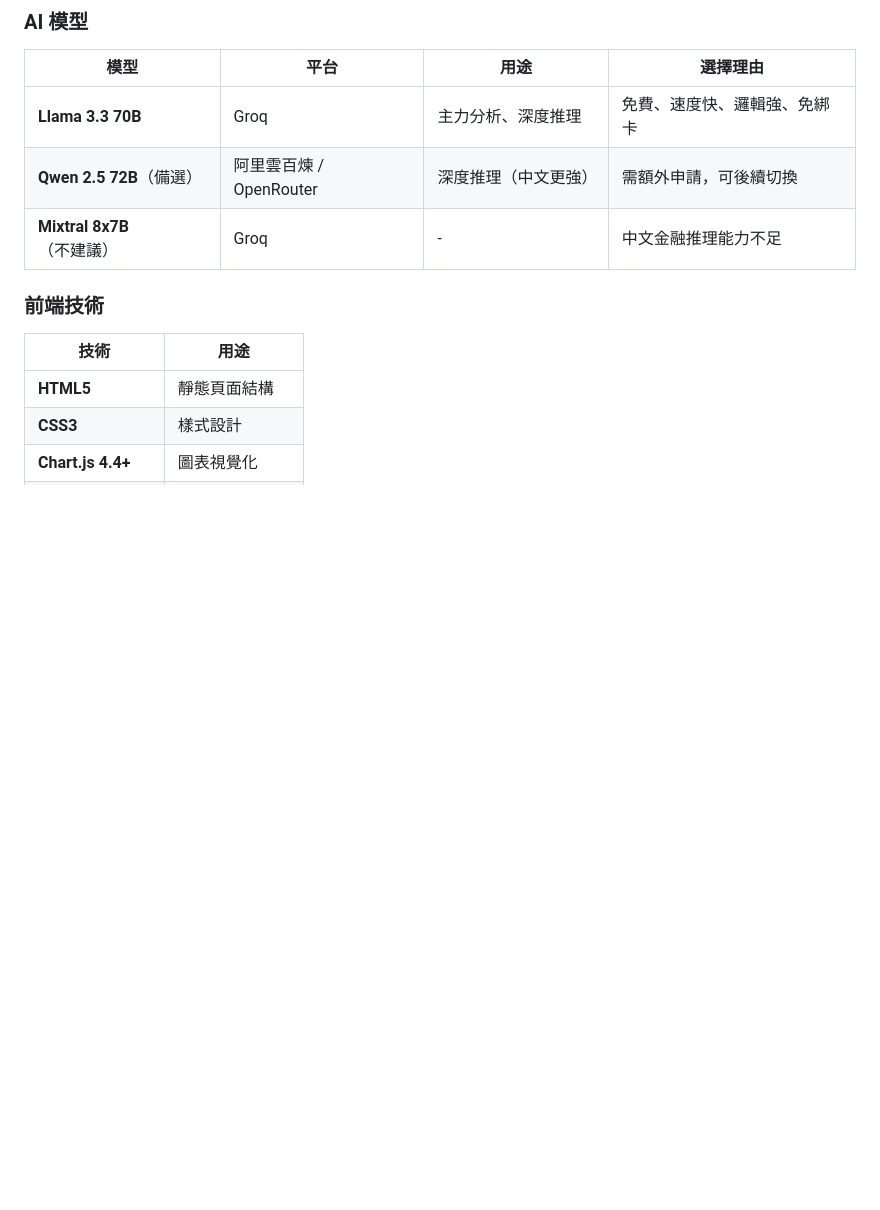
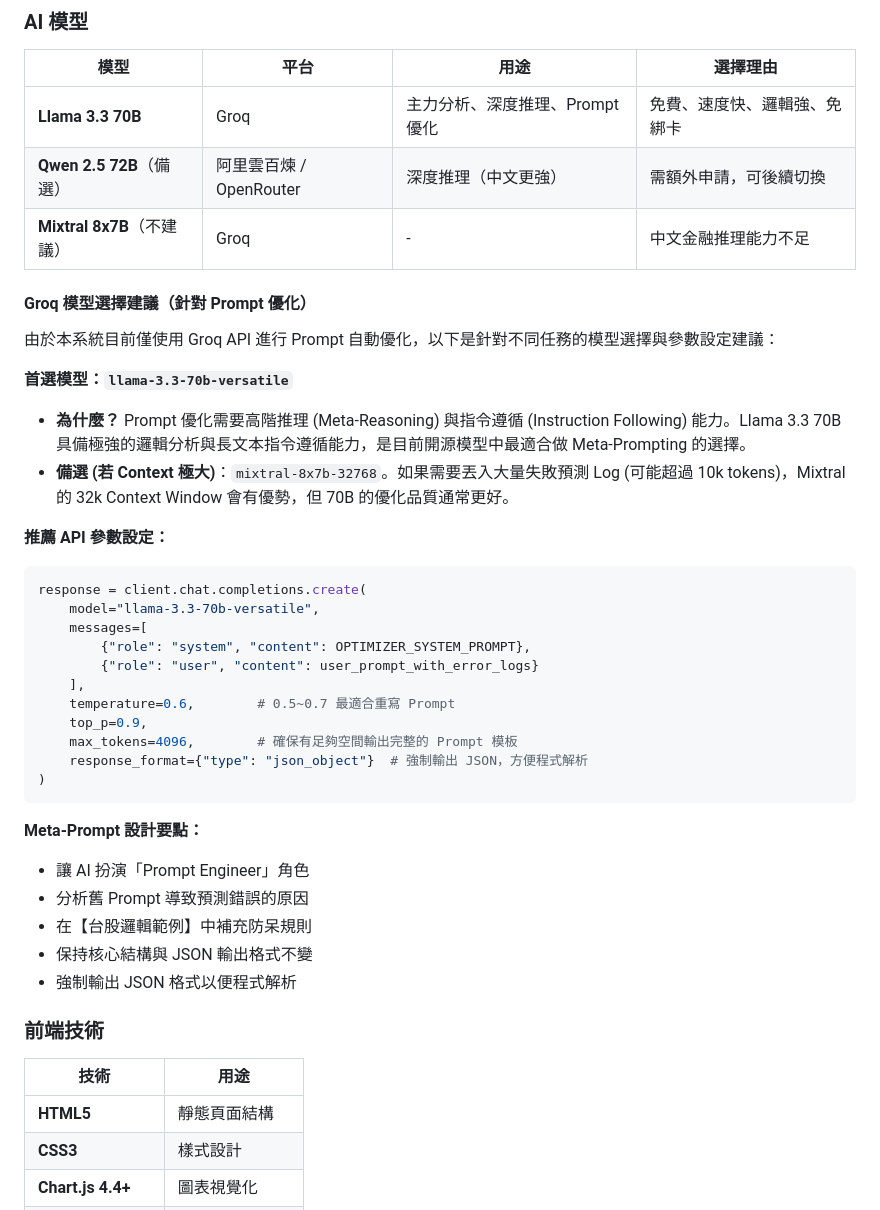
Before and after one commit to eddievibe4tech-byte/japanese-coach-test, a Markdown page: README.md, the part around the change. Drawn GitHub-style; blank space fills up the shorter version.

Commit message:
Add Groq model selection guide to README
- Add detailed model selection recommendations for Prompt optimization
- Include API parameter settings (temperature, top_p, max_tokens)
- Document Meta-Prompt design principles
- Explain why Llama 3.3 70B is the preferred choice for meta-reasoning tasks

````diff
--- a/README.md
+++ b/README.md
@@ -200,9 +200,39 @@ FinMind API ──→ Python 分析引擎 ──→ Groq AI 分析 ──→ JSO
 
 | 模型 | 平台 | 用途 | 選擇理由 |
 |---|---|---|---|
-| **Llama 3.3 70B** | Groq | 主力分析、深度推理 | 免費、速度快、邏輯強、免綁卡 |
+| **Llama 3.3 70B** | Groq | 主力分析、深度推理、Prompt 優化 | 免費、速度快、邏輯強、免綁卡 |
 | **Qwen 2.5 72B**（備選） | 阿里雲百煉 / OpenRouter | 深度推理（中文更強） | 需額外申請，可後續切換 |
 | **Mixtral 8x7B**（不建議） | Groq | - | 中文金融推理能力不足 |
+
+#### Groq 模型選擇建議（針對 Prompt 優化）
+
+由於本系統目前僅使用 Groq API 進行 Prompt 自動優化，以下是針對不同任務的模型選擇與參數設定建議：
+
+**首選模型：`llama-3.3-70b-versatile`**
+- **為什麼？** Prompt 優化需要高階推理 (Meta-Reasoning) 與指令遵循 (Instruction Following) 能力。Llama 3.3 70B 具備極強的邏輯分析與長文本指令遵循能力，是目前開源模型中最適合做 Meta-Prompting 的選擇。
+- **備選 (若 Context 極大)**：`mixtral-8x7b-32768`。如果需要丟入大量失敗預測 Log (可能超過 10k tokens)，Mixtral 的 32k Context Window 會有優勢，但 70B 的優化品質通常更好。
+
+**推薦 API 參數設定：**
+```python
+response = client.chat.completions.create(
+    model="llama-3.3-70b-versatile",
+    messages=[
+        {"role": "system", "content": OPTIMIZER_SYSTEM_PROMPT},
+        {"role": "user", "content": user_prompt_with_error_logs}
+    ],
+    temperature=0.6,        # 0.5~0.7 最適合重寫 Prompt
+    top_p=0.9,
+    max_tokens=4096,        # 確保有足夠空間輸出完整的 Prompt 模板
+    response_format={"type": "json_object"}  # 強制輸出 JSON，方便程式解析
+)
+```
+
+**Meta-Prompt 設計要點：**
+- 讓 AI 扮演「Prompt Engineer」角色
+- 分析舊 Prompt 導致預測錯誤的原因
+- 在【台股邏輯範例】中補充防呆規則
+- 保持核心結構與 JSON 輸出格式不變
+- 強制輸出 JSON 格式以便程式解析
 
 ### 前端技術
 
````
